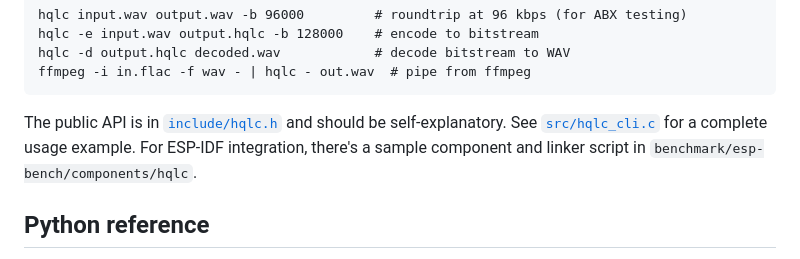
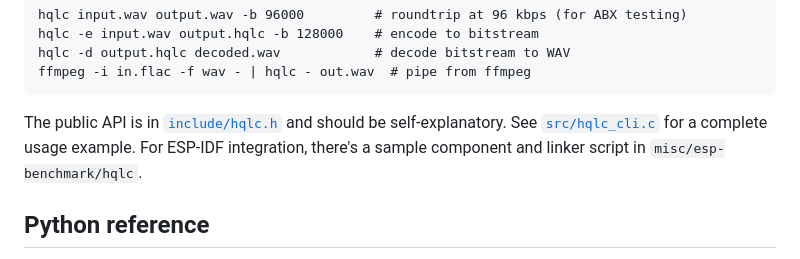
Before and after one commit to feelfreelinux/hqlc, a Markdown page: README.md, the part around the change. GitHub-like rendering.

Commit message:
fix: stale path in readme

````diff
--- a/README.md
+++ b/README.md
@@ -24,7 +24,7 @@ hqlc -d output.hqlc decoded.wav            # decode bitstream to WAV
 ffmpeg -i in.flac -f wav - | hqlc - out.wav  # pipe from ffmpeg
 ```
 
-The public API is in [`include/hqlc.h`](include/hqlc.h) and should be self-explanatory. See [`src/hqlc_cli.c`](src/hqlc_cli.c) for a complete usage example. For ESP-IDF integration, there's a sample component and linker script in `benchmark/esp-bench/components/hqlc`.
+The public API is in [`include/hqlc.h`](include/hqlc.h) and should be self-explanatory. See [`src/hqlc_cli.c`](src/hqlc_cli.c) for a complete usage example. For ESP-IDF integration, there's a sample component and linker script in `misc/esp-benchmark/hqlc`.
 
 ## Python reference
 
````
